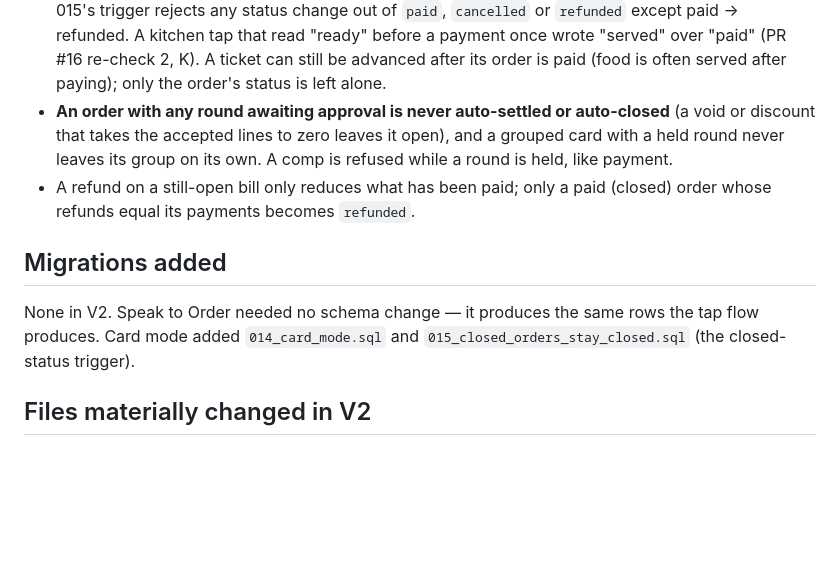
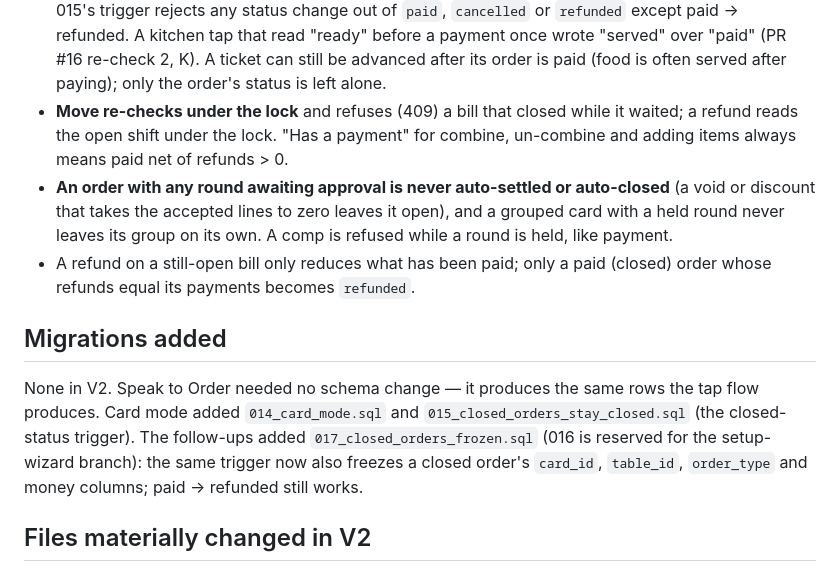
Before and after one commit to Suga15-GPT/mamak-pos, a Markdown page: docs/REDESIGN-STATE.md, the part around the change. Drawn GitHub-style; blank space fills up the shorter version.

```diff
--- a/docs/REDESIGN-STATE.md
+++ b/docs/REDESIGN-STATE.md
@@ -246,6 +246,9 @@ mamak; a table number never reliably named a bill.
   once wrote "served" over "paid" (PR #16 re-check 2, K). A ticket can still
   be advanced after its order is paid (food is often served after paying);
   only the order's status is left alone.
+- **Move re-checks under the lock** and refuses (409) a bill that closed while
+  it waited; a refund reads the open shift under the lock. "Has a payment" for
+  combine, un-combine and adding items always means paid net of refunds > 0.
 - **An order with any round awaiting approval is never auto-settled or
   auto-closed** (a void or discount that takes the accepted lines to zero
   leaves it open), and a grouped card with a held round never leaves its group
@@ -257,7 +260,11 @@ mamak; a table number never reliably named a bill.
 
 None in V2. Speak to Order needed no schema change — it produces the same rows
 the tap flow produces. Card mode added `014_card_mode.sql` and
-`015_closed_orders_stay_closed.sql` (the closed-status trigger).
+`015_closed_orders_stay_closed.sql` (the closed-status trigger). The
+follow-ups added `017_closed_orders_frozen.sql` (016 is reserved for the
+setup-wizard branch): the same trigger now also freezes a closed order's
+`card_id`, `table_id`, `order_type` and money columns; paid → refunded still
+works.
 
 ## Files materially changed in V2
 
```
Also changed, not shown: docs/MAP.md (+11 -0 lines).
